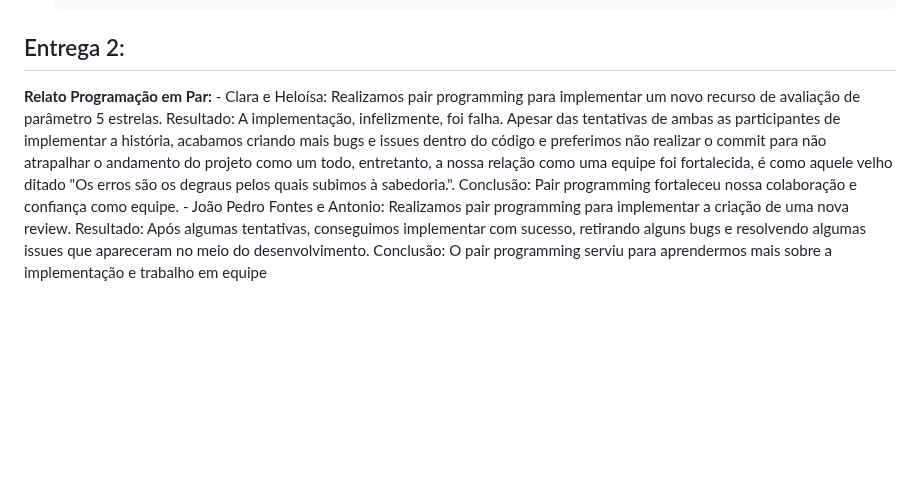
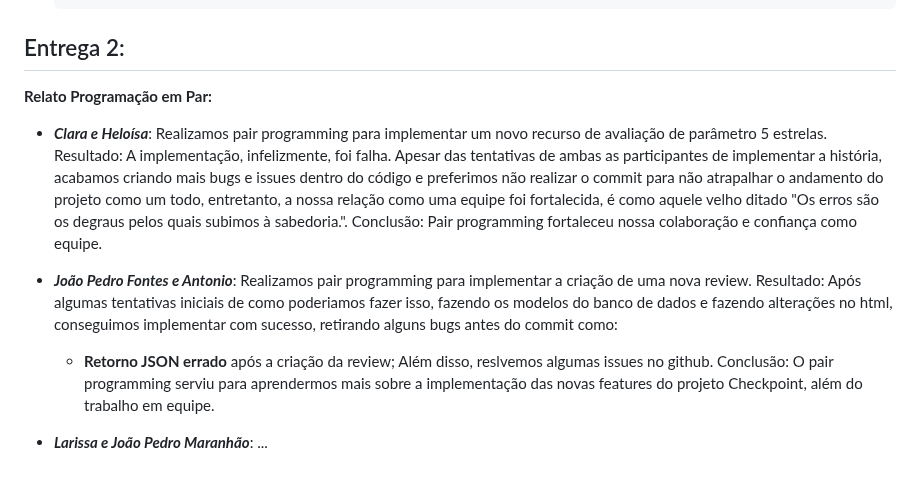
Before and after one commit to apabsp/Checkpoint, a Markdown page: README.md, the part around the change. Drawn GitHub-style; blank space fills up the shorter version.

```diff
--- a/README.md
+++ b/README.md
@@ -146,11 +146,16 @@ Para rodar em ambiente **local**, siga os passos:
 ## Entrega 2:
 
 **Relato Programação em Par:**
-    - Clara e Heloísa:
-        Realizamos pair programming para implementar um novo recurso de avaliação de parâmetro 5 estrelas.
-        Resultado: A implementação, infelizmente, foi falha. Apesar das tentativas de ambas as participantes de implementar a história, acabamos criando mais bugs         e issues dentro do código e preferimos não realizar o commit para não atrapalhar o andamento do projeto como um todo, entretanto, a nossa relação como uma         equipe foi fortalecida, é como aquele velho ditado "Os erros são os degraus pelos quais subimos à sabedoria.".
-        Conclusão: Pair programming fortaleceu nossa colaboração e confiança como equipe.
-    - João Pedro Fontes e Antonio:
-        Realizamos pair programming para implementar a criação de uma nova review.
-        Resultado: Após algumas tentativas, conseguimos implementar com sucesso, retirando alguns bugs e resolvendo algumas issues que apareceram no meio                  do desenvolvimento.
-        Conclusão: O pair programming serviu para aprendermos mais sobre a implementação e trabalho em equipe
+- **_Clara e Heloísa_**:
+    Realizamos pair programming para implementar um novo recurso de avaliação de parâmetro 5 estrelas.
+    Resultado: A implementação, infelizmente, foi falha. Apesar das tentativas de ambas as participantes de implementar a história, acabamos criando mais bugs         e issues dentro do código e preferimos não realizar o commit para não atrapalhar o andamento do projeto como um todo, entretanto, a nossa relação como uma         equipe foi fortalecida, é como aquele velho ditado "Os erros são os degraus pelos quais subimos à sabedoria.".
+    Conclusão: Pair programming fortaleceu nossa colaboração e confiança como equipe.
+
+- **_João Pedro Fontes e Antonio_**:
+    Realizamos pair programming para implementar a criação de uma nova review.
+    Resultado: Após algumas tentativas iniciais de como poderiamos fazer isso, fazendo os modelos do banco de dados e fazendo alterações no html, conseguimos implementar com sucesso, retirando alguns bugs antes do commit como:
+    - **Retorno JSON errado** após a criação da review;
+    Além disso, reslvemos algumas issues no github.
+    Conclusão: O pair programming serviu para aprendermos mais sobre a implementação das novas features do projeto Checkpoint, além do trabalho em equipe.
+
+- **_Larissa e João Pedro Maranhão_**: ...
```
